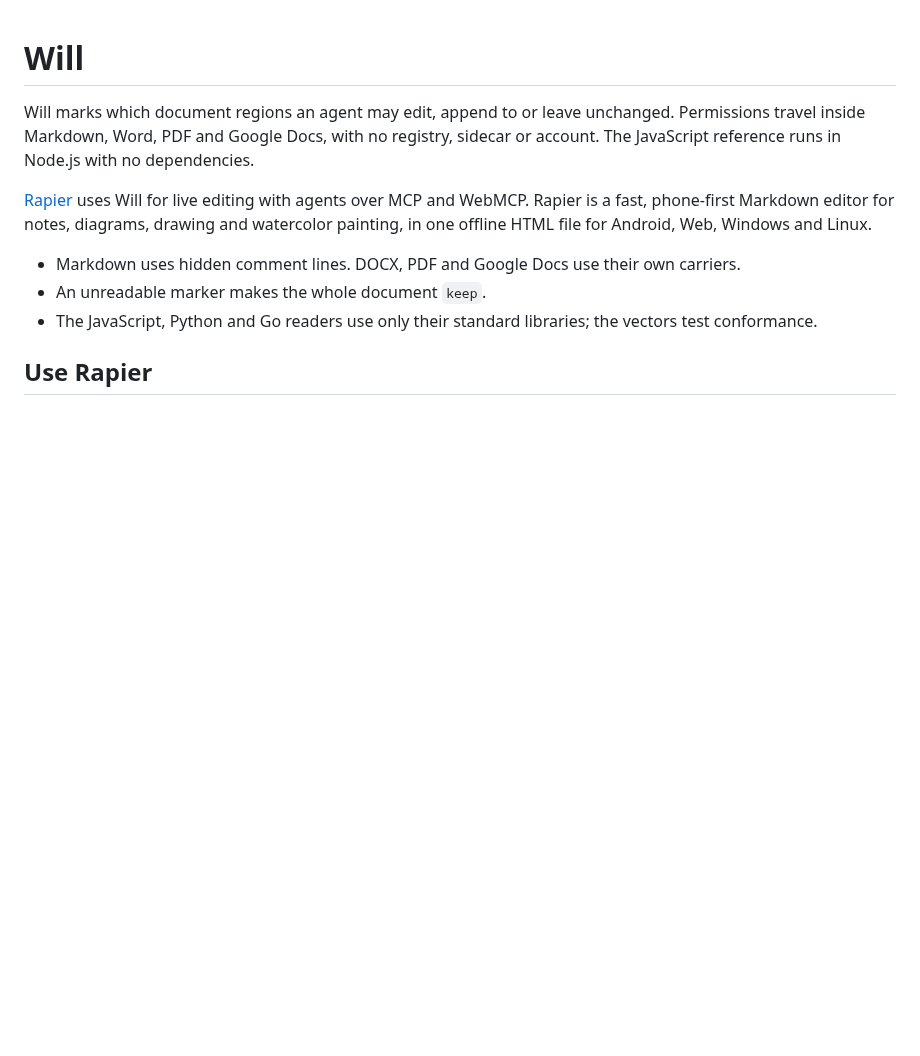
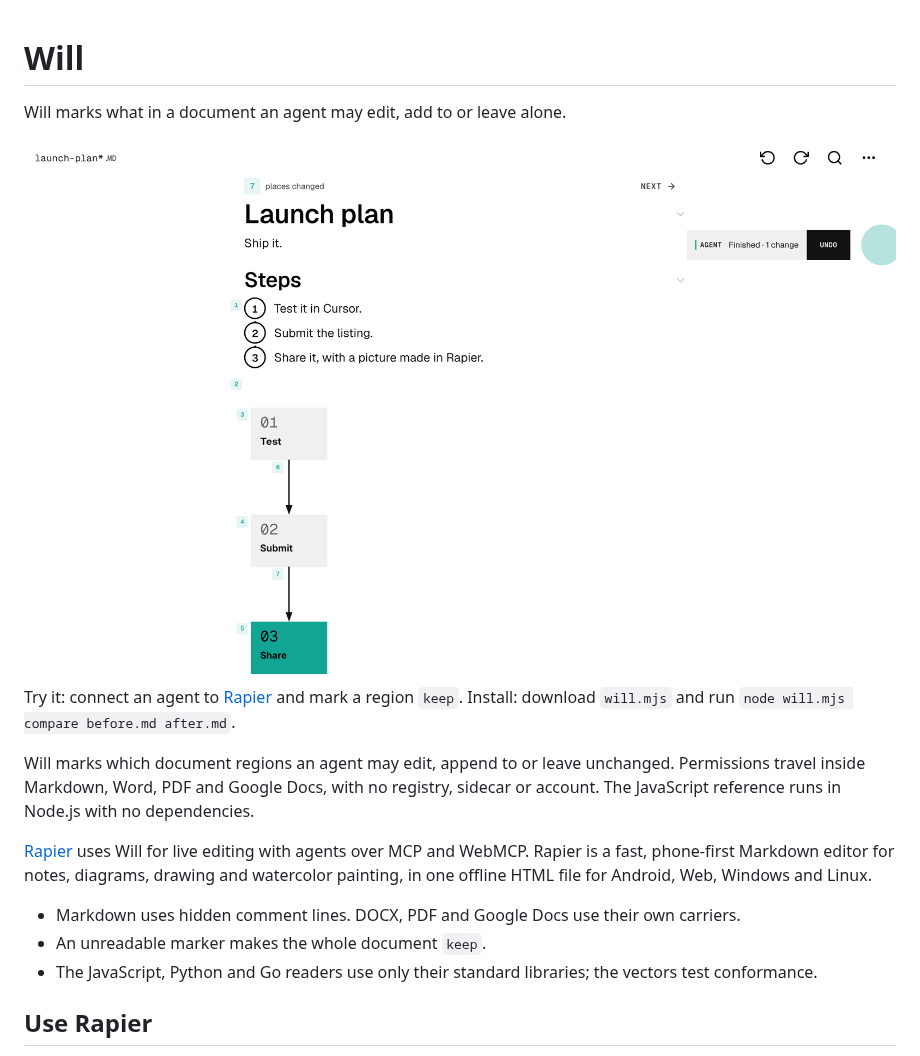
Before and after one commit to jackskip22/will, a Markdown page: README.md, the part around the change. Rendered like a GitHub page; pictures changed too: assets/write-1280-light.png (added); blank space fills up the shorter version.

Commit message:
Will/1 (Rapier 1.2.40)

```diff
--- a/README.md
+++ b/README.md
@@ -1,4 +1,14 @@
 # Will
+
+Will marks what in a document an agent may edit, add to or leave alone.
+
+<picture>
+  <source media="(prefers-color-scheme: dark)" srcset="https://raw.githubusercontent.com/jackskip22/will/main/assets/write-1280-dark.png">
+  <img src="https://raw.githubusercontent.com/jackskip22/will/main/assets/write-1280-light.png" alt="An agent's change marked in Rapier, ready for the person to undo" width="960">
+</picture>
+
+Try it: connect an agent to [Rapier](https://rapier.website) and mark a region `keep`.
+Install: download `will.mjs` and run `node will.mjs compare before.md after.md`.
 
 Will marks which document regions an agent may edit, append to or leave unchanged. Permissions travel inside
 Markdown, Word, PDF and Google Docs, with no registry, sidecar or account. The JavaScript reference runs in Node.js
```
Also changed, not shown: assets/write-1280-dark.png (added).
